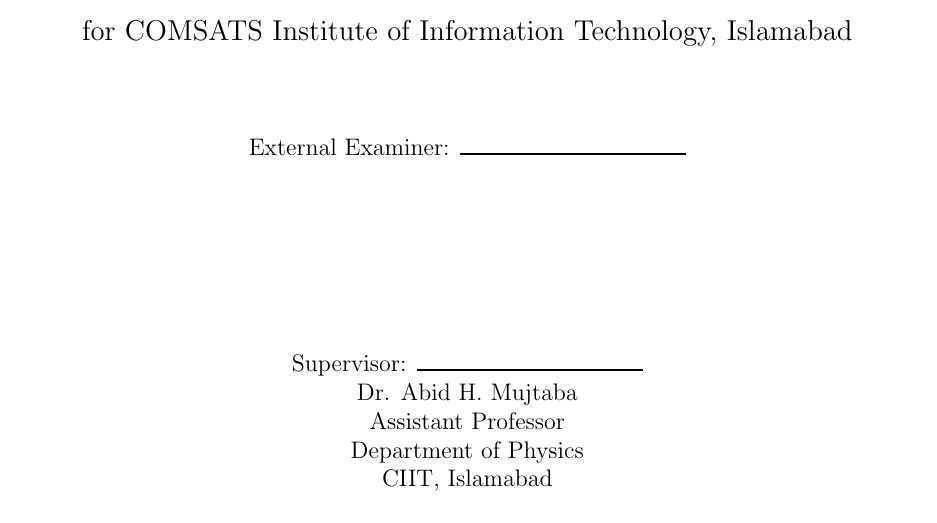
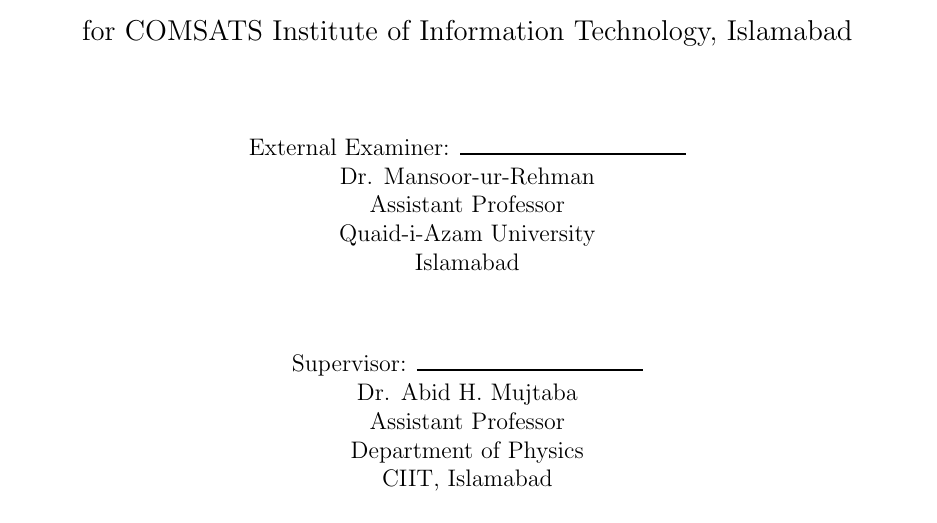
Before and after one commit to ErajGulraiz/BS-Thesis-MOND, a LaTeX thesis (thesis.tex): part of page 7 of 64, cut so that both start at the same text. Compiled offline with pdfLaTeX; a LaTeX package or settings file that is missing is left out.

Commit message:
Add info on external examiner

```diff
--- a/thesis.tex
+++ b/thesis.tex
@@ -35,10 +35,10 @@
 \hod{Dr. Sadia Manzoor}
 \hoddesignation{Associate Professor}
 
-\externalexaminer{}
-\externalexaminerdesignation{}
-\externalexaminerinstitution{}
-\externalexamineraddress{}
+\externalexaminer{Dr. Mansoor-ur-Rehman}
+\externalexaminerdesignation{Assistant Professor}
+\externalexaminerinstitution{Quaid-i-Azam University}
+\externalexamineraddress{Islamabad}
 
 \dedication{To My Dear Parents}
 
```
